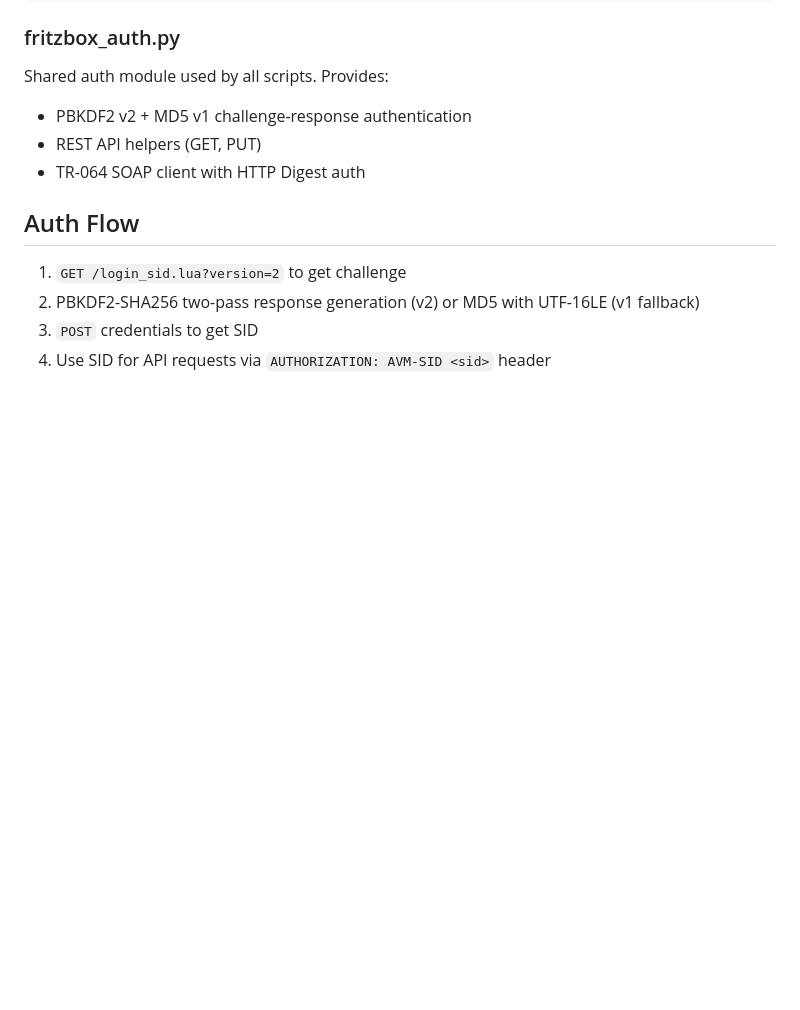
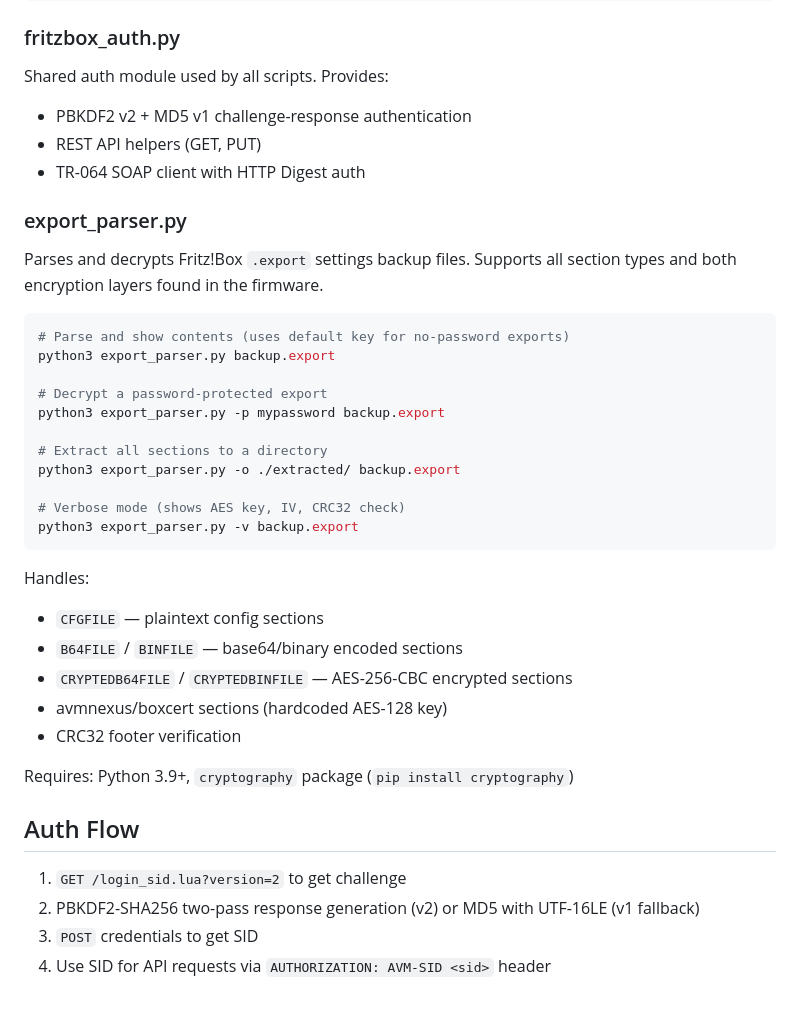
Before and after one commit to oct-obus/fritzbox-tools, a Markdown page: README.md, the part around the change. GitHub-like rendering; blank space fills up the shorter version.

Commit message:
Add export_parser.py to README

````diff
--- a/README.md
+++ b/README.md
@@ -107,6 +107,33 @@ Shared auth module used by all scripts. Provides:
 - REST API helpers (GET, PUT)
 - TR-064 SOAP client with HTTP Digest auth
 
+### export_parser.py
+
+Parses and decrypts Fritz!Box `.export` settings backup files. Supports all section types and both encryption layers found in the firmware.
+
+```bash
+# Parse and show contents (uses default key for no-password exports)
+python3 export_parser.py backup.export
+
+# Decrypt a password-protected export
+python3 export_parser.py -p mypassword backup.export
+
+# Extract all sections to a directory
+python3 export_parser.py -o ./extracted/ backup.export
+
+# Verbose mode (shows AES key, IV, CRC32 check)
+python3 export_parser.py -v backup.export
+```
+
+Handles:
+- `CFGFILE` — plaintext config sections
+- `B64FILE` / `BINFILE` — base64/binary encoded sections
+- `CRYPTEDB64FILE` / `CRYPTEDBINFILE` — AES-256-CBC encrypted sections
+- avmnexus/boxcert sections (hardcoded AES-128 key)
+- CRC32 footer verification
+
+Requires: Python 3.9+, `cryptography` package (`pip install cryptography`)
+
 ## Auth Flow
 
 1. `GET /login_sid.lua?version=2` to get challenge
````
